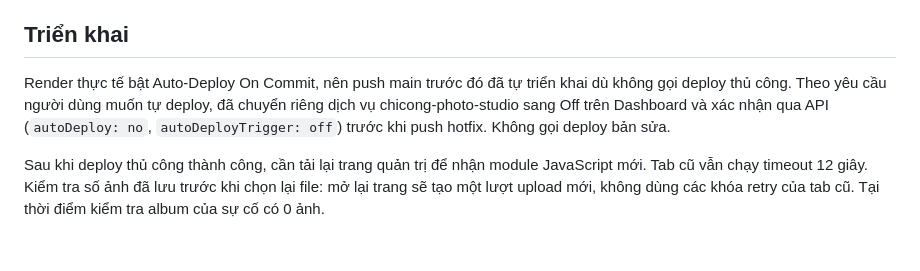
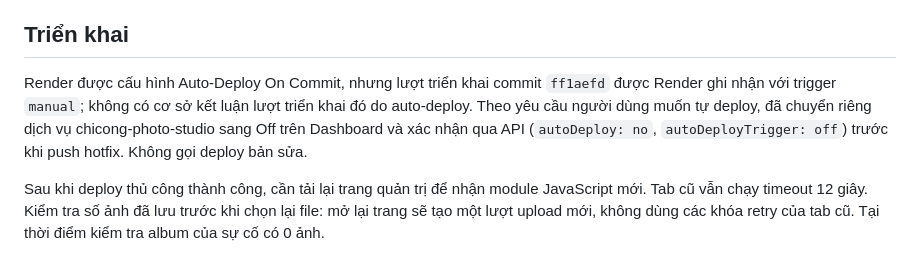
Before and after one commit to conghc98vn/chicong-studio, a Markdown page: docs/upload-timeout-fix-2026-10-14.md, the part around the change. GitHub-like rendering.

Commit message:
Correct deployment trigger in upload incident report

```diff
--- a/docs/upload-timeout-fix-2026-10-14.md
+++ b/docs/upload-timeout-fix-2026-10-14.md
@@ -25,6 +25,6 @@ Log Render từ 21:30–21:40 giờ Việt Nam không ghi nhận crash/OOM; mẫ
 
 ## Triển khai
 
-Render thực tế bật Auto-Deploy On Commit, nên push main trước đó đã tự triển khai dù không gọi deploy thủ công. Theo yêu cầu người dùng muốn tự deploy, đã chuyển riêng dịch vụ chicong-photo-studio sang Off trên Dashboard và xác nhận qua API (`autoDeploy: no`, `autoDeployTrigger: off`) trước khi push hotfix. Không gọi deploy bản sửa.
+Render được cấu hình Auto-Deploy On Commit, nhưng lượt triển khai commit `ff1aefd` được Render ghi nhận với trigger `manual`; không có cơ sở kết luận lượt triển khai đó do auto-deploy. Theo yêu cầu người dùng muốn tự deploy, đã chuyển riêng dịch vụ chicong-photo-studio sang Off trên Dashboard và xác nhận qua API (`autoDeploy: no`, `autoDeployTrigger: off`) trước khi push hotfix. Không gọi deploy bản sửa.
 
 Sau khi deploy thủ công thành công, cần tải lại trang quản trị để nhận module JavaScript mới. Tab cũ vẫn chạy timeout 12 giây. Kiểm tra số ảnh đã lưu trước khi chọn lại file: mở lại trang sẽ tạo một lượt upload mới, không dùng các khóa retry của tab cũ. Tại thời điểm kiểm tra album của sự cố có 0 ảnh.
```
